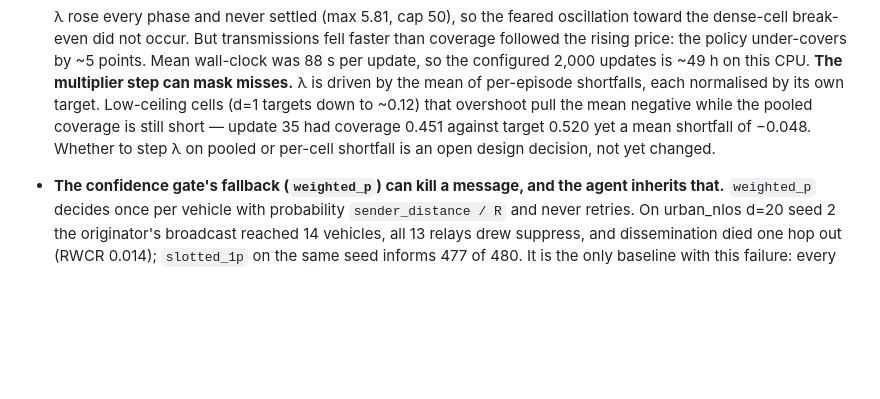
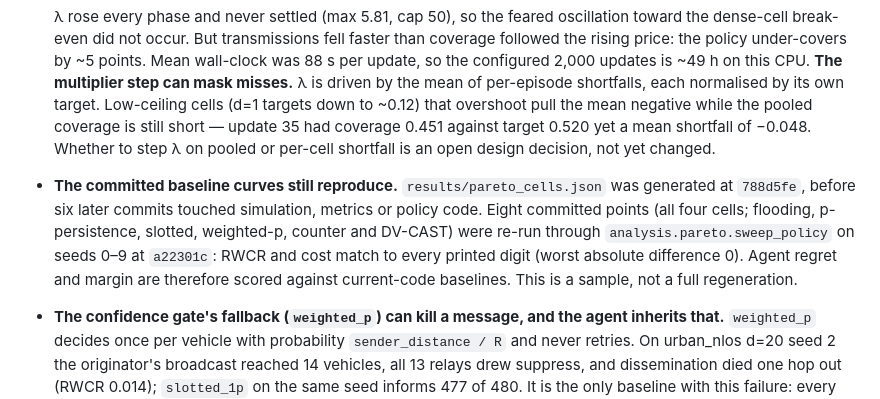
Before and after one commit to cleverlyblue0009/AI-HARP, a Markdown page: README.md, the part around the change. Rendered like a GitHub page; blank space fills up the shorter version.

Commit message:
README: record that the committed baseline Pareto curves still reproduce
results/pareto_cells.json predates six commits touching simulation, metrics
or policy code. Eight committed operating points across all four cells and
six baselines were re-run through sweep_policy on seeds 0-9 under current
code; RWCR and cost match exactly (worst absolute difference 0). Agent
regret/margin is therefore scored against current-code baselines. A sample,
not a full regeneration.

Co-Authored-By: Claude Opus 5 <noreply@anthropic.com>

```diff
--- a/README.md
+++ b/README.md
@@ -434,6 +434,14 @@ valuable thing in this repository.
   pooled coverage is still short — update 35 had coverage 0.451 against target
   0.520 yet a mean shortfall of −0.048. Whether to step λ on pooled or
   per-cell shortfall is an open design decision, not yet changed.
+- **The committed baseline curves still reproduce.** `results/pareto_cells.json`
+  was generated at `788d5fe`, before six later commits touched simulation,
+  metrics or policy code. Eight committed points (all four cells; flooding,
+  p-persistence, slotted, weighted-p, counter and DV-CAST) were re-run through
+  `analysis.pareto.sweep_policy` on seeds 0–9 at `a22301c`: RWCR and cost
+  match to every printed digit (worst absolute difference 0). Agent regret and
+  margin are therefore scored against current-code baselines. This is a
+  sample, not a full regeneration.
 - **The confidence gate's fallback (`weighted_p`) can kill a message, and the
   agent inherits that.** `weighted_p` decides once per vehicle with
   probability `sender_distance / R` and never retries. On urban_nlos d=20
```
